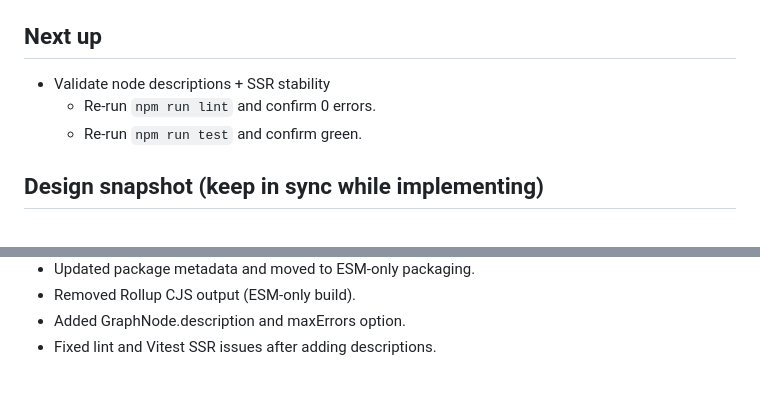
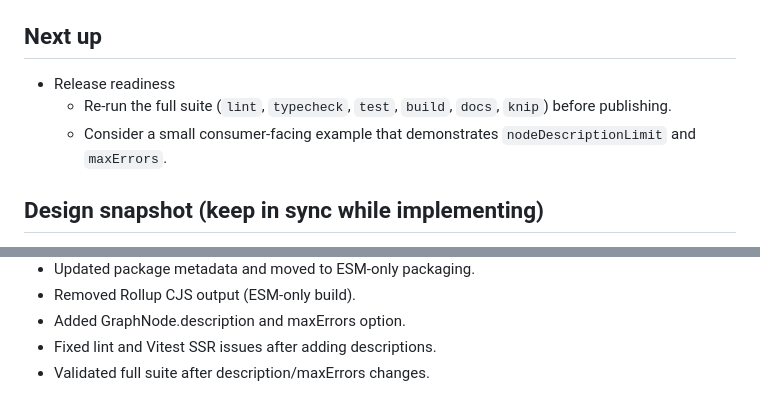
Before and after one commit to karmaniverous/stan-context, a Markdown page: .stan/system/stan.todo.md, 2 parts joined by grey strips. Rendered like a GitHub page.

Commit message:
docs: mark description/maxErrors work validated
When: 2026-01-20T00:00:00Z
Why: Lint/typecheck/test/build/docs/knip are confirmed green after the
     description/maxErrors feature and SSR-stability fixes.
What changed:
- .stan/system/stan.todo.md: update Next up; append validation completion

```diff
--- a/.stan/system/stan.todo.md
+++ b/.stan/system/stan.todo.md
@@ -4,9 +4,9 @@ This document tracks the near-term implementation plan for `@karmaniverous/stan-
 
 ## Next up
 
-- Validate node descriptions + SSR stability
-  - Re-run `npm run lint` and confirm 0 errors.
-  - Re-run `npm run test` and confirm green.
+- Release readiness
+  - Re-run the full suite (`lint`, `typecheck`, `test`, `build`, `docs`, `knip`) before publishing.
+  - Consider a small consumer-facing example that demonstrates `nodeDescriptionLimit` and `maxErrors`.
 
 ## Design snapshot (keep in sync while implementing)
 
@@ -68,3 +68,4 @@ This document tracks the near-term implementation plan for `@karmaniverous/stan-
 - Removed Rollup CJS output (ESM-only build).
 - Added GraphNode.description and maxErrors option.
 - Fixed lint and Vitest SSR issues after adding descriptions.
+- Validated full suite after description/maxErrors changes.
```
